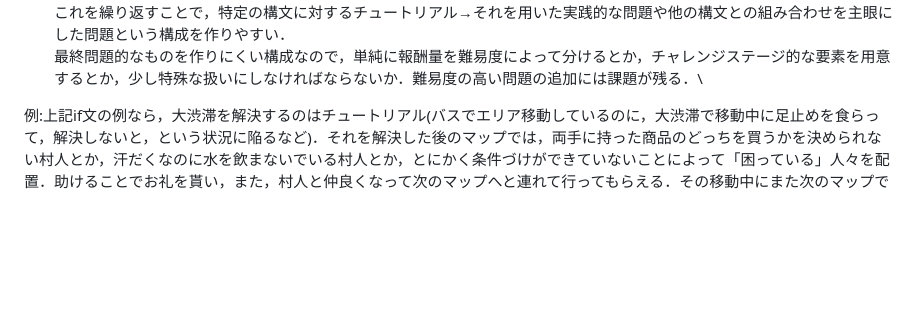
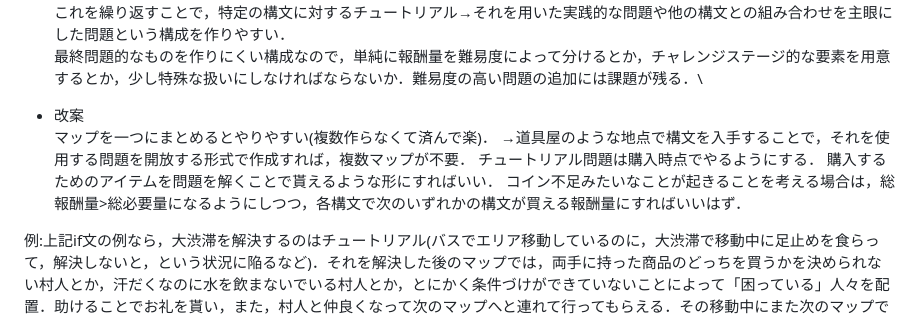
Before and after one commit to prapro-ou/BUF, a Markdown page: Others/ProjectPlan.md, the part around the change. Drawn GitHub-style; blank space fills up the shorter version.

Commit message:
改案追加

```diff
--- a/Others/ProjectPlan.md
+++ b/Others/ProjectPlan.md
@@ -18,6 +18,13 @@ ifをメインで使うステージ，forをメインで使うステージ，と
 その後，獲得した構文を使って解ける問題を，そのエリア内に配置されている(あるいは過去のエリアに配置してあった)問題群をクリアすることで，ゲーム内通貨を報酬として獲得．同時に，一定数の問題を解決することで，各エリアの村人たちから次のマップへの移動を助けてもらえるようになって，次のエリアへの移動手段を開放できる(村人の持っている車や船なんかに乗せてもらえるようになる)ようにする．\
 これを繰り返すことで，特定の構文に対するチュートリアル→それを用いた実践的な問題や他の構文との組み合わせを主眼にした問題という構成を作りやすい．\
 最終問題的なものを作りにくい構成なので，単純に報酬量を難易度によって分けるとか，チャレンジステージ的な要素を用意するとか，少し特殊な扱いにしなければならないか．難易度の高い問題の追加には課題が残る．\
+
+* 改案\
+マップを一つにまとめるとやりやすい(複数作らなくて済んで楽)．
+→道具屋のような地点で構文を入手することで，それを使用する問題を開放する形式で作成すれば，複数マップが不要．
+チュートリアル問題は購入時点でやるようにする．
+購入するためのアイテムを問題を解くことで貰えるような形にすればいい．
+コイン不足みたいなことが起きることを考える場合は，総報酬量>総必要量になるようにしつつ，各構文で次のいずれかの構文が買える報酬量にすればいいはず．
 
 例:上記if文の例なら，大渋滞を解決するのはチュートリアル(バスでエリア移動しているのに，大渋滞で移動中に足止めを食らって，解決しないと，という状況に陥るなど)．それを解決した後のマップでは，両手に持った商品のどっちを買うかを決められない村人とか，汗だくなのに水を飲まないでいる村人とか，とにかく条件づけができていないことによって「困っている」人々を配置．助けることでお礼を貰い，また，村人と仲良くなって次のマップへと連れて行ってもらえる．その移動中にまた次のマップで主題とする構文のチュートリアル的な問題が起きて，というような繰り返しの構成．
 
```
